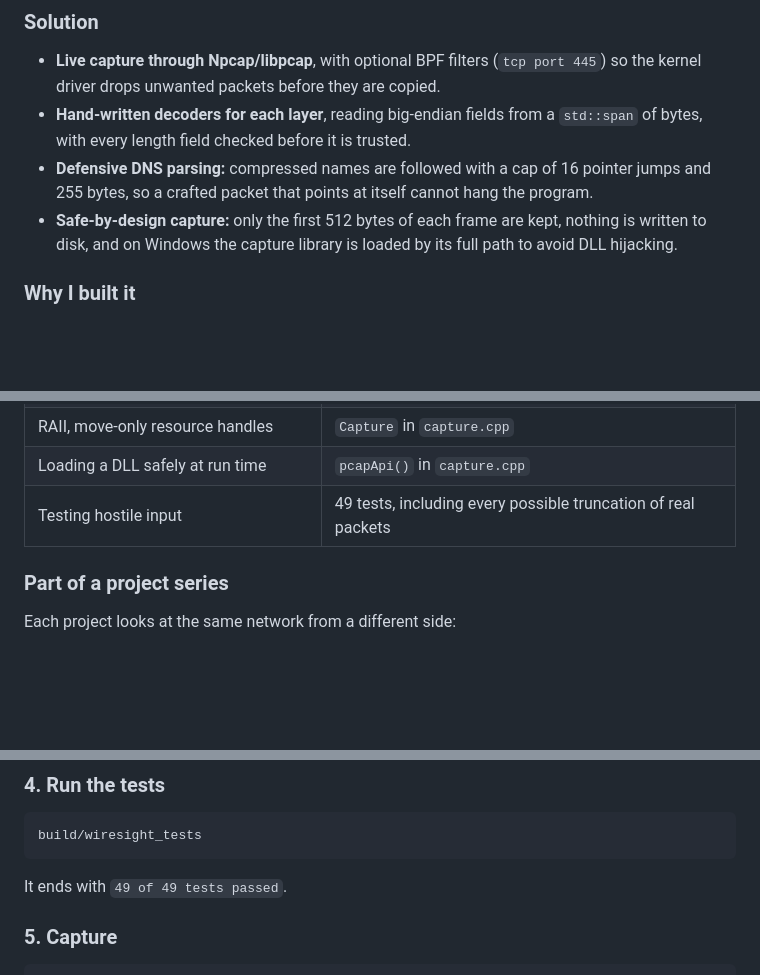
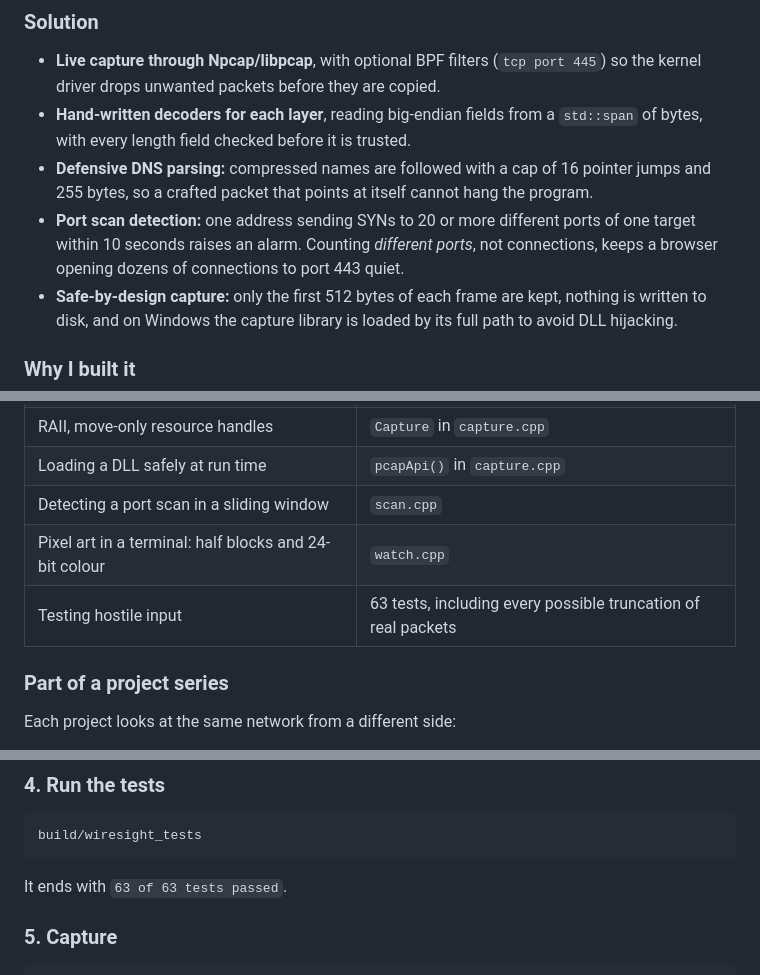
Before and after one commit to AoceanP/wiresight, a Markdown page: README.md, 3 parts joined by grey strips. Drawn GitHub-style; blank space fills up the shorter version.

````diff
--- a/README.md
+++ b/README.md
@@ -29,6 +33,7 @@ Wireshark answers this, but it hides the hard part: turning raw bytes into field
 - **Live capture through Npcap/libpcap**, with optional BPF filters (`tcp port 445`) so the kernel driver drops unwanted packets before they are copied.
 - **Hand-written decoders for each layer**, reading big-endian fields from a `std::span` of bytes, with every length field checked before it is trusted.
 - **Defensive DNS parsing:** compressed names are followed with a cap of 16 pointer jumps and 255 bytes, so a crafted packet that points at itself cannot hang the program.
+- **Port scan detection:** one address sending SYNs to 20 or more different ports of one target within 10 seconds raises an alarm. Counting *different ports*, not connections, keeps a browser opening dozens of connections to port 443 quiet.
 - **Safe-by-design capture:** only the first 512 bytes of each frame are kept, nothing is written to disk, and on Windows the capture library is loaded by its full path to avoid DLL hijacking.
 
 ### Why I built it
@@ -45,7 +50,9 @@ Wireshark already exists. wiresight exists to understand **how packet analysis w
 | Byte order, `std::span`, `std::optional` | `bytes.hpp` and every decoder |
 | RAII, move-only resource handles | `Capture` in `capture.cpp` |
 | Loading a DLL safely at run time | `pcapApi()` in `capture.cpp` |
-| Testing hostile input | 49 tests, including every possible truncation of real packets |
+| Detecting a port scan in a sliding window | `scan.cpp` |
+| Pixel art in a terminal: half blocks and 24-bit colour | `watch.cpp` |
+| Testing hostile input | 63 tests, including every possible truncation of real packets |
 
 ### Part of a project series
 
@@ -99,7 +106,7 @@ On Linux, leave out `-DNPCAP_SDK_DIR`. You can also set an `NPCAP_SDK` environme
 build/wiresight_tests
 ```
 
-It ends with `49 of 49 tests passed`.
+It ends with `63 of 63 tests passed`.
 
 ### 5. Capture
 
````
Also changed, not shown: other parts of README.md (+46 -2 lines), docs/scan-watch.png (added), 9 other files.
